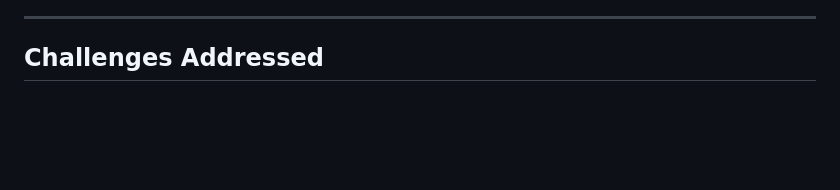
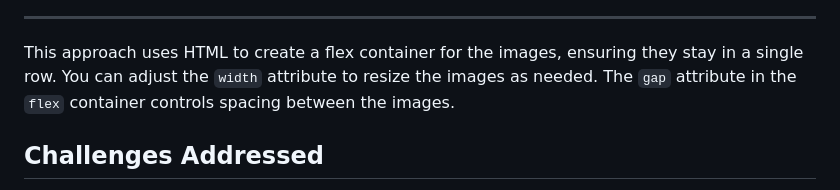
Before and after one commit to angiemugo/kagi, a Markdown page: README.md, the part around one of its changes. GitHub-like rendering; blank space fills up the shorter version.

```diff
--- a/README.md
+++ b/README.md
@@ -123,5 +126,7 @@ lib/
 
 ---
+
+This approach uses HTML to create a flex container for the images, ensuring they stay in a single row. You can adjust the `width` attribute to resize the images as needed. The `gap` attribute in the `flex` container controls spacing between the images.
 
 ## **Challenges Addressed**
 - **JSON Parsing**: Efficiently reading and decoding data from a JSON file.
```
Also changed, not shown: other parts of README.md (+8 -5 lines).
